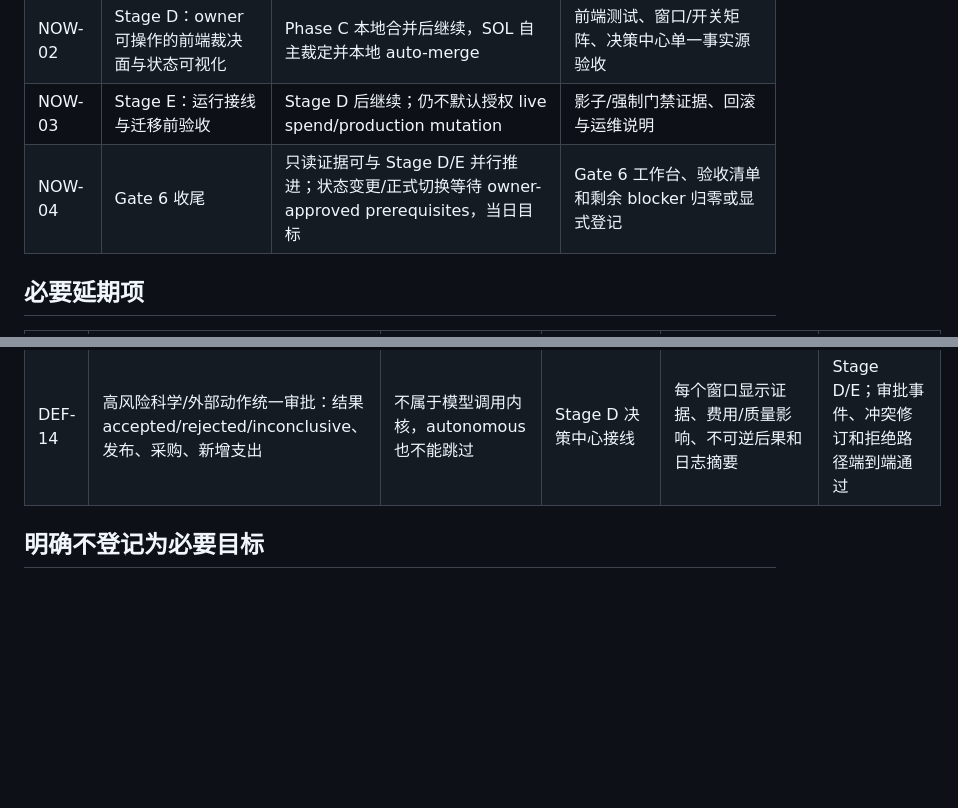
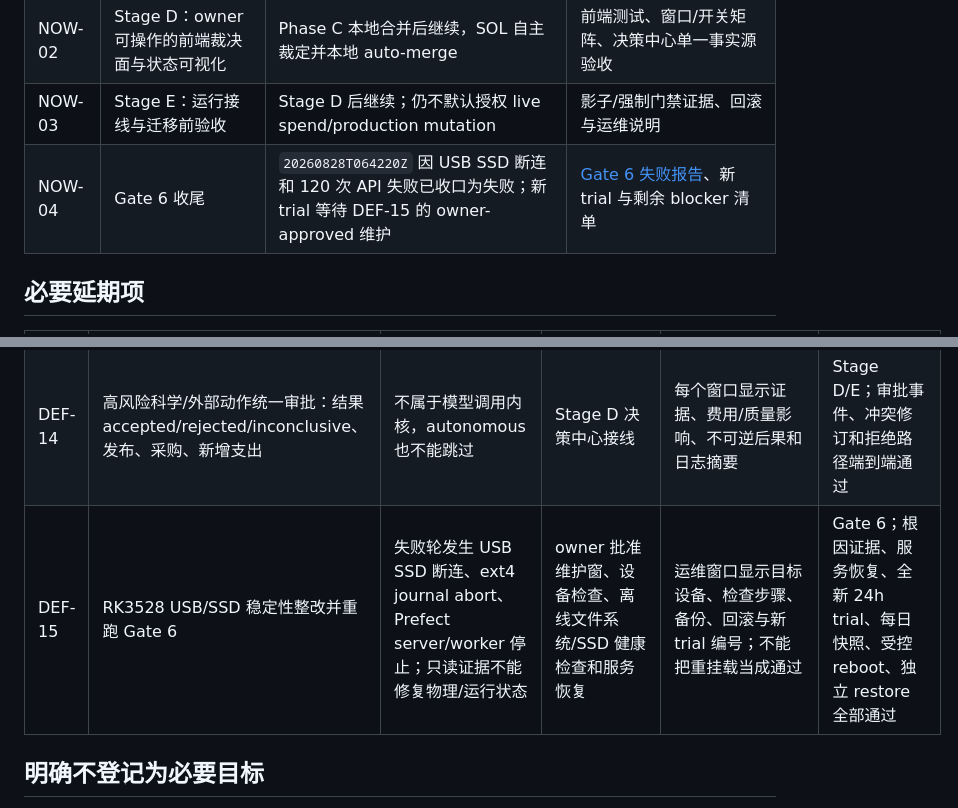
Before and after one commit to wocessade/research-orchestra, a Markdown page: docs/reports/2026-08-29-bogda-deferred-work-register.md, 2 parts joined by grey strips. GitHub-like rendering; blank space fills up the shorter version.

Commit message:
docs(bogda): plan owner console stage

```diff
--- a/docs/reports/2026-08-29-bogda-deferred-work-register.md
+++ b/docs/reports/2026-08-29-bogda-deferred-work-register.md
@@ -20,7 +20,7 @@
 | NOW-01 | Phase C Task 5–6：Prefect 挂起边界、fake 集成验收与维护者交接 | 已完成本地交接；真实部署/生产验证仍见 DEF-02/03/12 | [Phase C acceptance 报告](2026-08-29-bogda-paid-model-runtime-acceptance.md)、一次最终 Bogda full suite、Orchestra 兼容测试 |
 | NOW-02 | Stage D：owner 可操作的前端裁决面与状态可视化 | Phase C 本地合并后继续，SOL 自主裁定并本地 auto-merge | 前端测试、窗口/开关矩阵、决策中心单一事实源验收 |
 | NOW-03 | Stage E：运行接线与迁移前验收 | Stage D 后继续；仍不默认授权 live spend/production mutation | 影子/强制门禁证据、回滚与运维说明 |
-| NOW-04 | Gate 6 收尾 | 只读证据可与 Stage D/E 并行推进；状态变更/正式切换等待 owner-approved prerequisites，当日目标 | Gate 6 工作台、验收清单和剩余 blocker 归零或显式登记 |
+| NOW-04 | Gate 6 收尾 | `20260828T064220Z` 因 USB SSD 断连和 120 次 API 失败已收口为失败；新 trial 等待 DEF-15 的 owner-approved 维护 | [Gate 6 失败报告](2026-08-29-bogda-rk3528-gate6-failure.md)、新 trial 与剩余 blocker 清单 |
 
 ## 必要延期项
 
@@ -40,6 +40,7 @@
 | DEF-12 | 生产运维接线：密钥注入、systemd/worker、日志保留、备份/恢复、告警和回滚 | 当前明确禁止改生产、密钥、systemd、Prefect DB | Gate 6 变更窗和备份确认 | 运维窗口显示目标主机/服务/版本/回滚；敏感值永不回显 | Gate 6；runbook 演练、健康检查、回滚验证、秘密扫描通过 |
 | DEF-13 | 运行产物生命周期：prompt/stdout/stderr/receipt 的权限、保留期、清理与科研可复现引用 | Phase C 只定义落盘与脱敏，没有生产保留策略 | 正式产生真实科研产物前 | 运行详情提供可点击引用和权限状态；清理必须是显式受控动作 | Stage E；保留/清理不破坏事件引用，秘密扫描与恢复抽查通过 |
 | DEF-14 | 高风险科学/外部动作统一审批：结果 accepted/rejected/inconclusive、发布、采购、新增支出 | 不属于模型调用内核，autonomous 也不能跳过 | Stage D 决策中心接线 | 每个窗口显示证据、费用/质量影响、不可逆后果和日志摘要 | Stage D/E；审批事件、冲突修订和拒绝路径端到端通过 |
+| DEF-15 | RK3528 USB/SSD 稳定性整改并重跑 Gate 6 | 失败轮发生 USB SSD 断连、ext4 journal abort、Prefect server/worker 停止；只读证据不能修复物理/运行状态 | owner 批准维护窗、设备检查、离线文件系统/SSD 健康检查和服务恢复 | 运维窗口显示目标设备、检查步骤、备份、回滚与新 trial 编号；不能把重挂载当成通过 | Gate 6；根因证据、服务恢复、全新 24h trial、每日快照、受控 reboot、独立 restore 全部通过 |
 
 ## 明确不登记为必要目标
 
```
Also changed, not shown: docs/reports/2026-08-29-bogda-rk3528-gate6-failure.md (added, +53 -0 lines), 1 other file.
